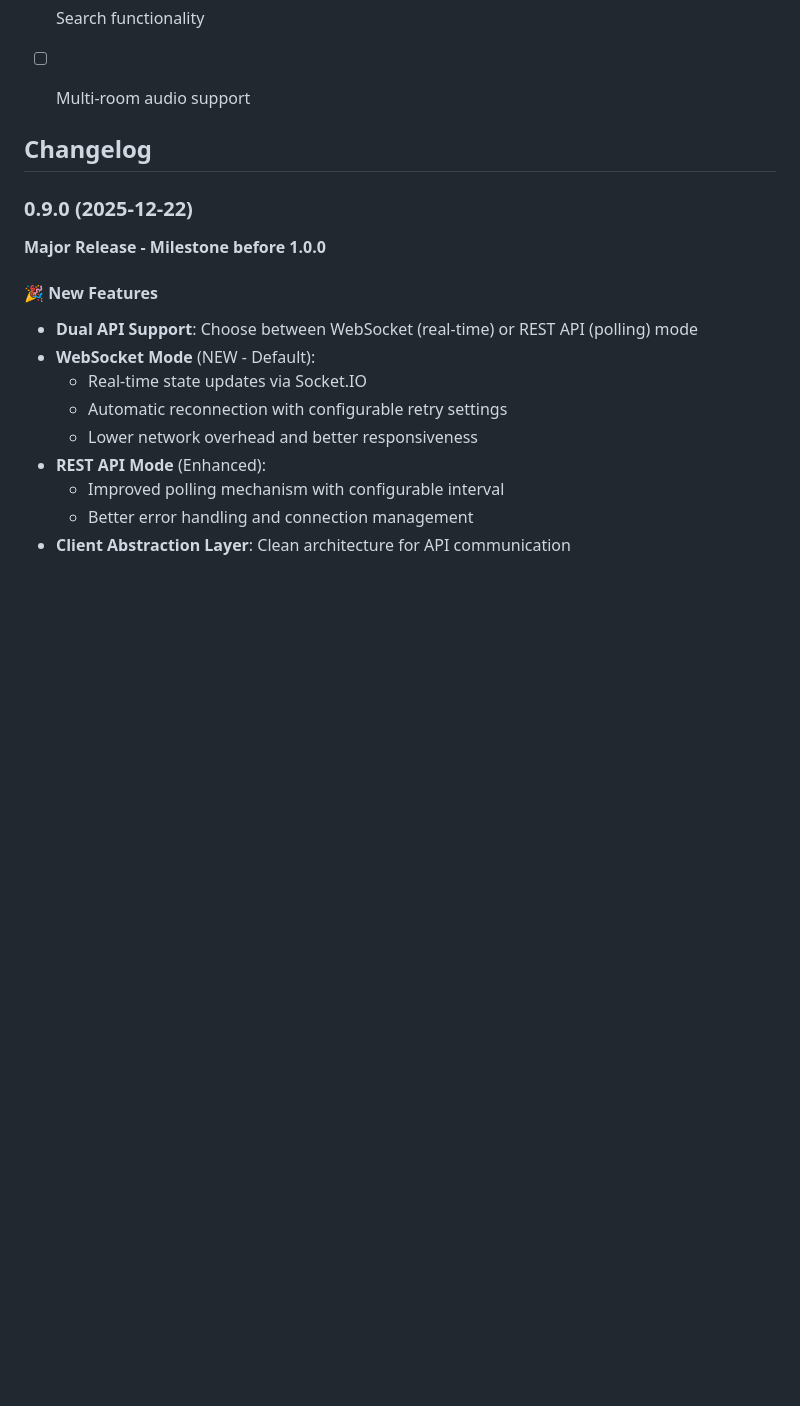
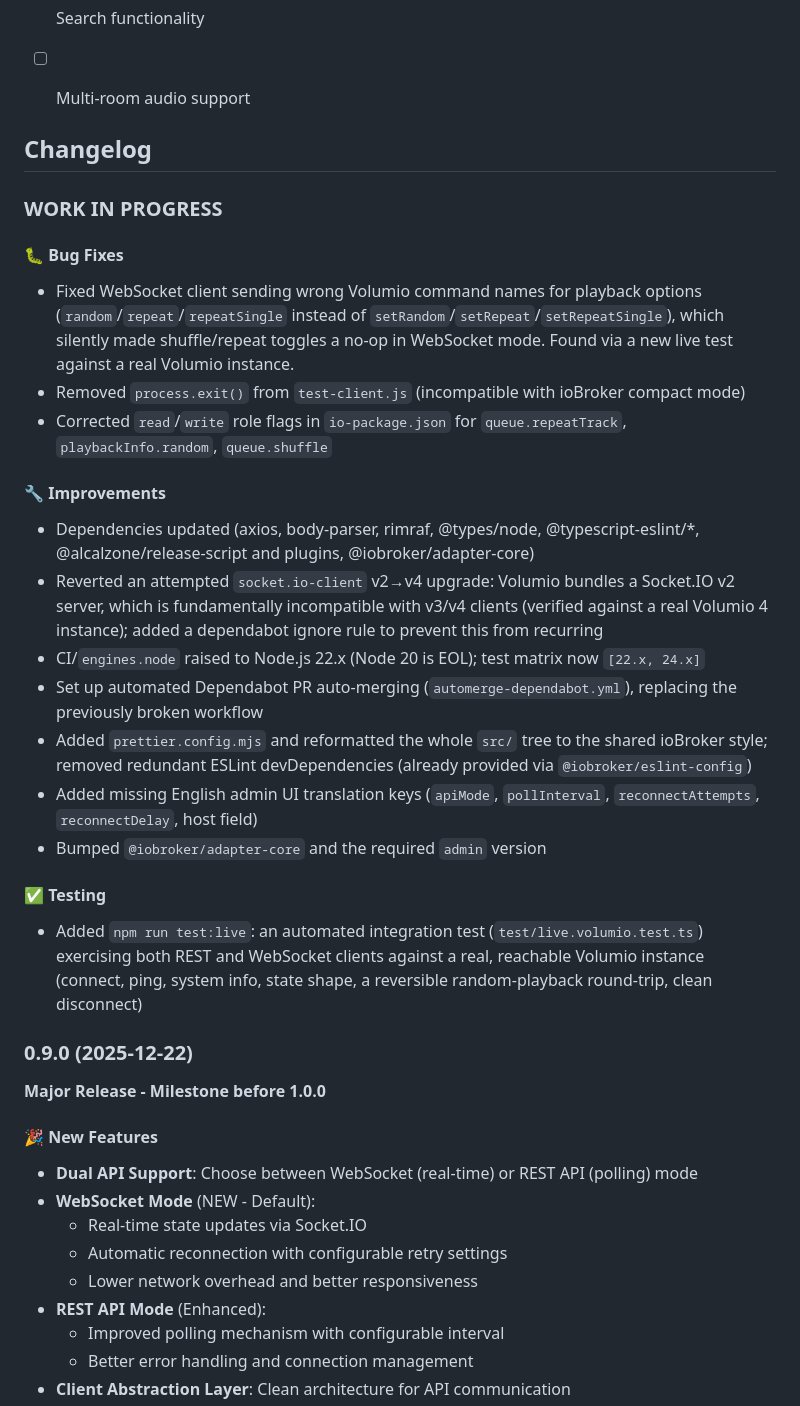
Before and after one commit to a-i-ks/ioBroker.volumio, a Markdown page: README.md, the part around the change. Rendered like a GitHub page; blank space fills up the shorter version.

Commit message:
docs: add changelog entry for upcoming release

```diff
--- a/README.md
+++ b/README.md
@@ -90,6 +90,24 @@ This adapter uses the official Volumio APIs:
   Placeholder for the next version (at the beginning of the line):
   ### **WORK IN PROGRESS**
 -->
+### **WORK IN PROGRESS**
+#### 🐛 Bug Fixes
+* Fixed WebSocket client sending wrong Volumio command names for playback options (`random`/`repeat`/`repeatSingle` instead of `setRandom`/`setRepeat`/`setRepeatSingle`), which silently made shuffle/repeat toggles a no-op in WebSocket mode. Found via a new live test against a real Volumio instance.
+* Removed `process.exit()` from `test-client.js` (incompatible with ioBroker compact mode)
+* Corrected `read`/`write` role flags in `io-package.json` for `queue.repeatTrack`, `playbackInfo.random`, `queue.shuffle`
+
+#### 🔧 Improvements
+* Dependencies updated (axios, body-parser, rimraf, @types/node, @typescript-eslint/*, @alcalzone/release-script and plugins, @iobroker/adapter-core)
+* Reverted an attempted `socket.io-client` v2→v4 upgrade: Volumio bundles a Socket.IO v2 server, which is fundamentally incompatible with v3/v4 clients (verified against a real Volumio 4 instance); added a dependabot ignore rule to prevent this from recurring
+* CI/`engines.node` raised to Node.js 22.x (Node 20 is EOL); test matrix now `[22.x, 24.x]`
+* Set up automated Dependabot PR auto-merging (`automerge-dependabot.yml`), replacing the previously broken workflow
+* Added `prettier.config.mjs` and reformatted the whole `src/` tree to the shared ioBroker style; removed redundant ESLint devDependencies (already provided via `@iobroker/eslint-config`)
+* Added missing English admin UI translation keys (`apiMode`, `pollInterval`, `reconnectAttempts`, `reconnectDelay`, host field)
+* Bumped `@iobroker/adapter-core` and the required `admin` version
+
+#### ✅ Testing
+* Added `npm run test:live`: an automated integration test (`test/live.volumio.test.ts`) exercising both REST and WebSocket clients against a real, reachable Volumio instance (connect, ping, system info, state shape, a reversible random-playback round-trip, clean disconnect)
+
 ### 0.9.0 (2025-12-22)
 **Major Release - Milestone before 1.0.0**
 
```
